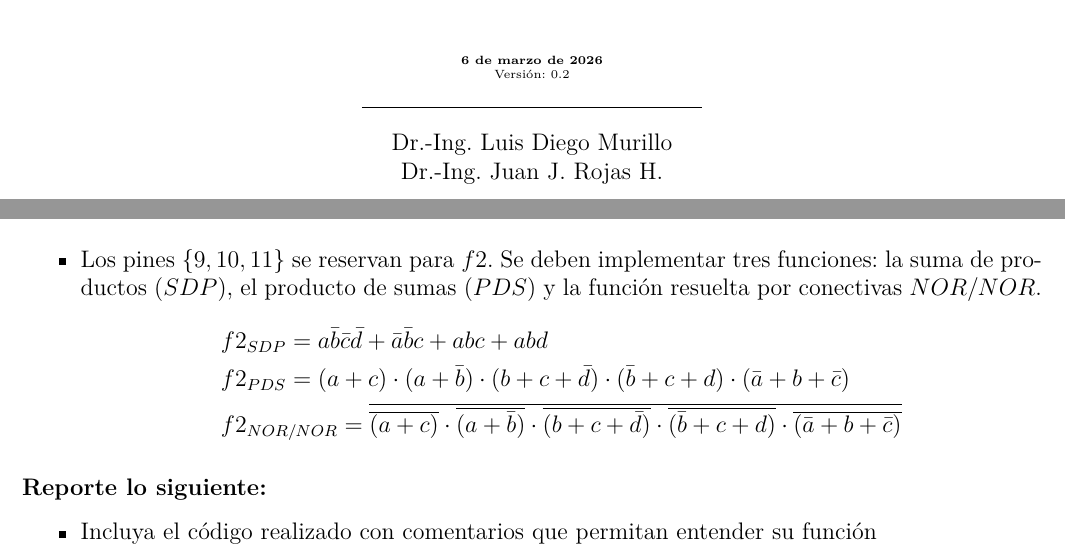
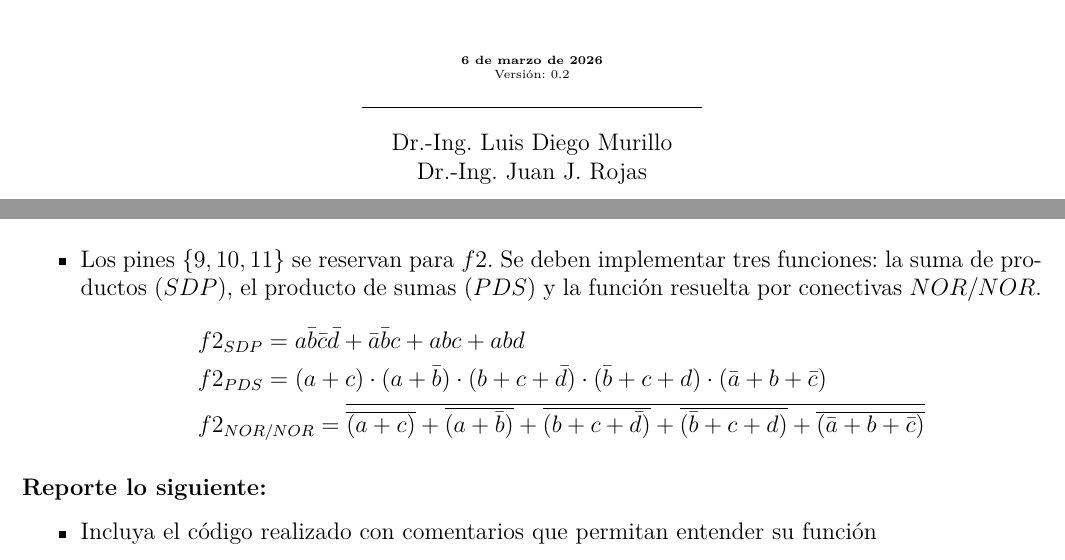
Before and after one commit to juanjorojash/lab_control_electrico, a LaTeX thesis (instructivo/00_instructivo.tex, which reads instructivo/02_combinacionales.tex): two parts of pages 1 and 10 of 48, joined at a grey line, cut so that both start at the same text. Compiled offline with pdfLaTeX.

Commit message:
nor nor mala

```diff
--- a/instructivo/00_instructivo.tex
+++ b/instructivo/00_instructivo.tex
@@ -88,7 +88,7 @@ Versión: 0.2\\
 \rule{60mm}{0.1mm}\\
 \vspace*{0.1 in}
 Dr.-Ing. Luis Diego Murillo \\
-Dr.-Ing. Juan J. Rojas H.
+Dr.-Ing. Juan J. Rojas
 %\author[1]{Luis Diego Murillo}\\
 %\author[2]{Juan J. Rojas}\\
 %\affil[1]{Escuela de Ingeniería Electromecánica}
--- a/instructivo/02_combinacionales.tex
+++ b/instructivo/02_combinacionales.tex
@@ -111,7 +111,7 @@ Este laboratorio tiene una duración de 4 lecciones, repartidas en dos semanas.
     \begin{align*}
         &f2_{SDP} = a\bar{b}\bar{c}\bar{d} + \bar{a}\bar{b}c + abc + abd\\
         &f2_{PDS} = (a+c)\cdot (a+\bar{b})\cdot(b+c+\bar{d})\cdot(\bar{b}+c+d)\cdot (\bar{a}+b+\bar{c})\\
-        &f2_{NOR/NOR} = \overline{\overline{(a+c)}\cdot \overline{(a+\bar{b})}\cdot \overline{(b+c+\bar{d})} \cdot \overline{(\bar{b}+c+d)} \cdot \overline{(\bar{a}+b+\bar{c})}}
+        &f2_{NOR/NOR} = \overline{\overline{(a+c)} + \overline{(a+\bar{b})} + \overline{(b+c+\bar{d})} + \overline{(\bar{b}+c+d)} + \overline{(\bar{a}+b+\bar{c})}}
     \end{align*}
 \end{itemize}
 
```
Also changed, not shown: instructivo/00_instructivo.pdf.
